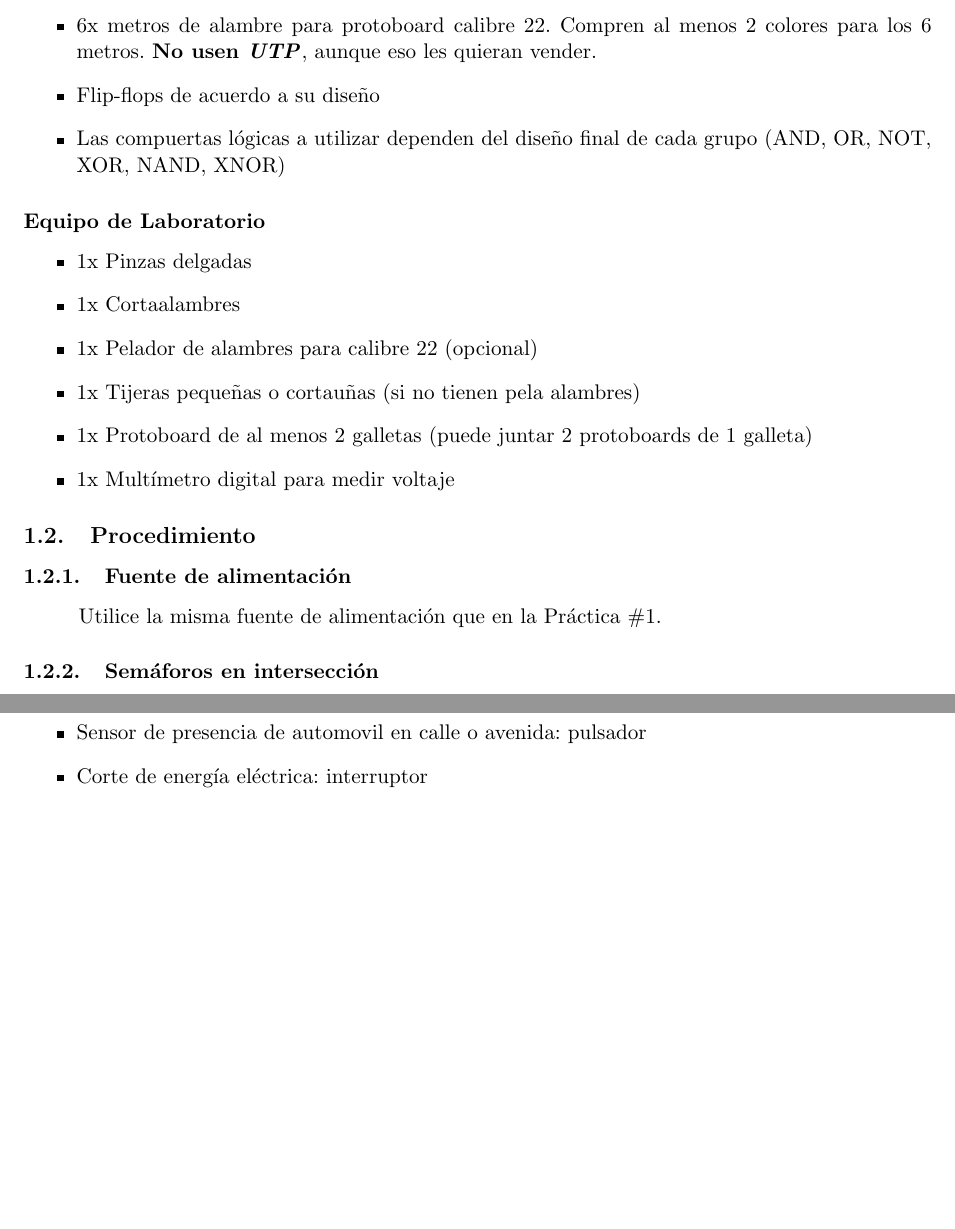
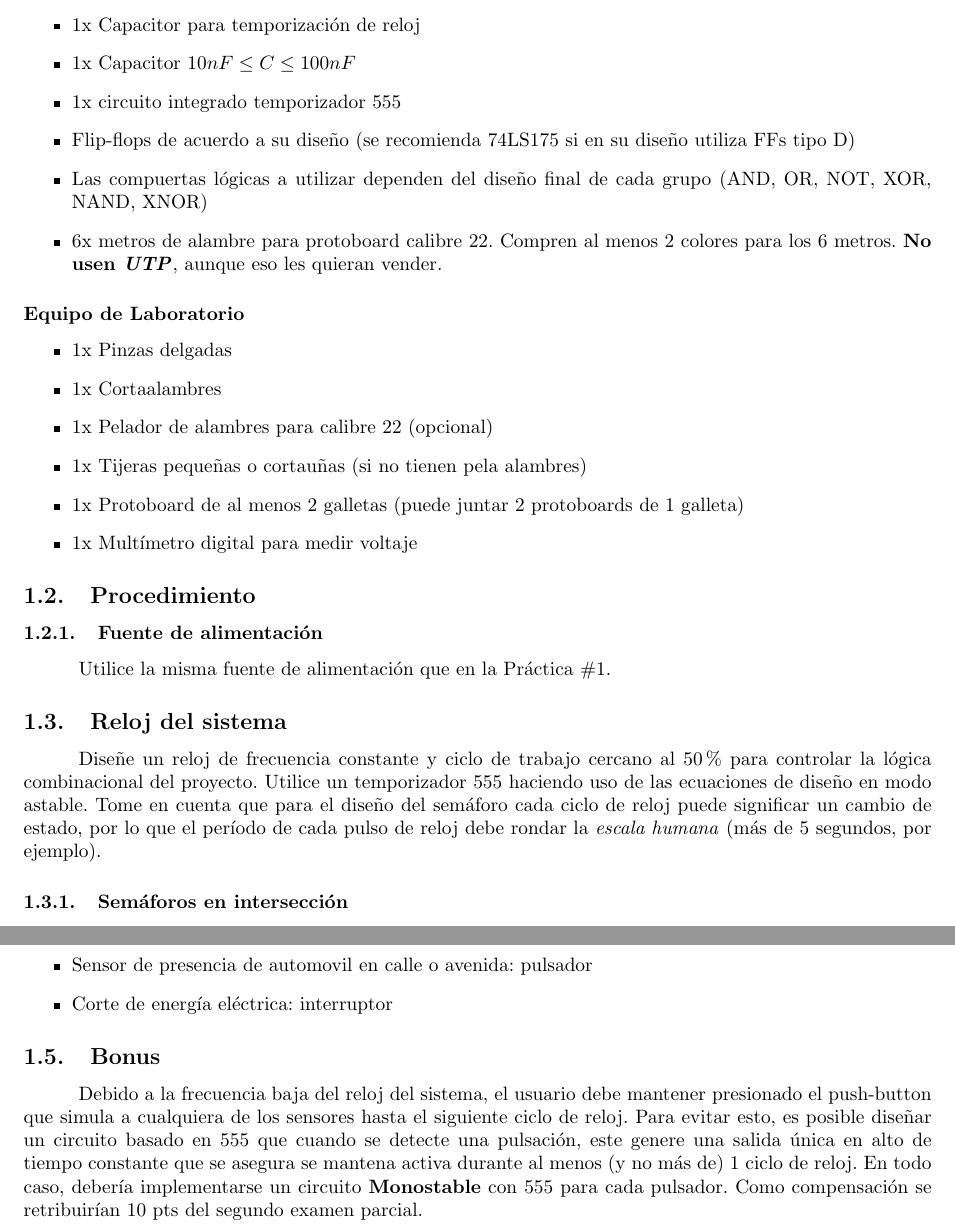
Before and after one commit to ECFM-USAC/Lab-Electronica-Digital, a LaTeX document (2019-2S/Practicas/04/estructura.tex, which reads 2019-2S/Practicas/04/cuerpo.tex): two parts of pages 2 and 3 of 3, joined at a grey line, cut at the place of the change, the shorter picture padded with empty space. Compiled offline with pdfLaTeX.

Commit message:
Practica 4 - Agregado clocking

```diff
--- a/2019-2S/Practicas/04/cuerpo.tex
+++ b/2019-2S/Practicas/04/cuerpo.tex
@@ -43,9 +43,13 @@ de parte del laboratorio de instrumentación. El laboratorio de instrumentación
     \item 2x LEDs rojos
     \item 2x LEDs amarillos
     \item 6x Resistencias $220 \ohm \leq R \leq 1 k\ohm$
+    \item 2x Resistencias para temporización de reloj
+    \item 1x Capacitor para temporización de reloj
+    \item 1x Capacitor $10nF \leq C \leq 100nF$
+    \item 1x circuito integrado temporizador 555
+    \item Flip-flops de acuerdo a su diseño (se recomienda 74LS175 si en su diseño utiliza FFs tipo D)
+    \item Las compuertas lógicas a utilizar dependen del diseño final de cada grupo (AND, OR, NOT, XOR, NAND, XNOR)
     \item 6x metros de alambre para protoboard calibre 22. Compren al menos 2 colores para los 6 metros. \textbf{No usen \emph{UTP}}, aunque eso les quieran vender.
-    \item Flip-flops de acuerdo a su diseño
-    \item Las compuertas lógicas a utilizar dependen del diseño final de cada grupo (AND, OR, NOT, XOR, NAND, XNOR)
 \end{itemize}
 
 
@@ -62,6 +66,11 @@ de parte del laboratorio de instrumentación. El laboratorio de instrumentación
 \subsection{Procedimiento}
 \subsubsection{Fuente de alimentación}
 Utilice la misma fuente de alimentación que en la Práctica \#1.
+
+\subsection{Reloj del sistema}
+Diseñe un reloj de frecuencia constante y ciclo de trabajo cercano al 50\% para controlar la lógica combinacional del proyecto. Utilice un temporizador 555 haciendo uso de las
+ecuaciones de diseño en modo astable. Tome en cuenta que para el diseño del semáforo cada ciclo de reloj puede significar un cambio de estado, por lo que el período de cada pulso
+de reloj debe rondar la \emph{escala humana} (más de 5 segundos, por ejemplo).
 
 \subsubsection{Semáforos en intersección}
 Se debe diseñar la lógica necesaria para manejar 2 semáforos: el primero ubicado en una avenida (vía principal) y el segundo ubicado en la calle que atraviesa la avenida.
@@ -90,3 +99,9 @@ interfaz de entrada se simularán las siguientes condiciones:
     \item Sensor de presencia de automovil en calle o avenida: pulsador
     \item Corte de energía eléctrica: interruptor
 \end{itemize}
+
+\subsection{Bonus}
+Debido a la frecuencia baja del reloj del sistema, el usuario debe mantener presionado el push-button que simula a cualquiera de los sensores hasta el siguiente ciclo de reloj.
+Para evitar esto, es posible diseñar un circuito basado en 555 que cuando se detecte una pulsación, este genere una salida única en alto de tiempo constante que se asegura se
+mantena activa durante al menos (y no más de) 1 ciclo de reloj. En todo caso, debería implementarse un circuito \textbf{Monostable} con 555 para cada pulsador. Como compensación
+se retribuirían 10 pts del segundo examen parcial.
--- a/2019-2S/Practicas/04/estructura.tex
+++ b/2019-2S/Practicas/04/estructura.tex
@@ -1,4 +1,6 @@
-\documentclass[11pt, letterpaper]{article} % El tamaño de letra se cambia acá (podrían poner [10pt], por ejemplo)
+\documentclass[10pt, letterpaper]{article} % El tamaño de letra se cambia acá (podrían poner [10pt], por ejemplo)
+
+\usepackage[letterpaper, portrait, margin=1cm]{geometry}
 
 \usepackage[main=spanish, english]{babel}
 \usepackage[utf8x]{inputenc}
```
Also changed, not shown: 2019-2S/Practicas/04/estructura.pdf, 2019-2S/Practicas/04/cuerpo.tex (2 more changed lines), 6 other files.
